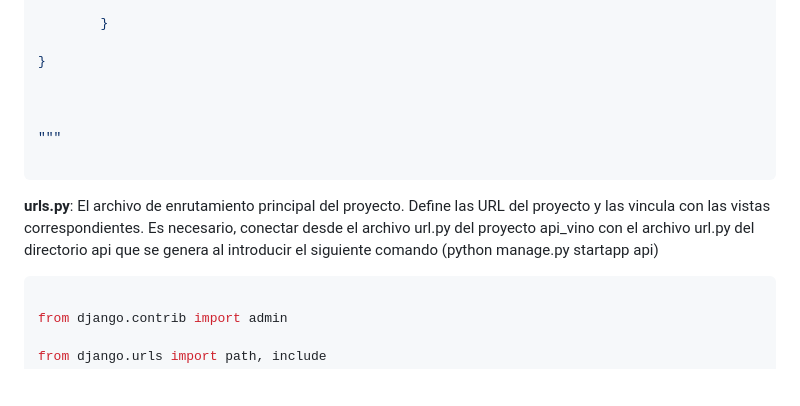
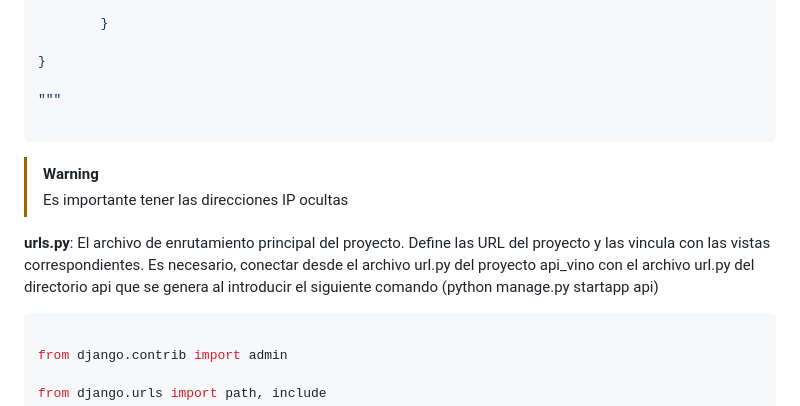
Before and after one commit to idavid80/Proyecto_TFC, a Markdown page: README.md, the part around one of its changes. Rendered like a GitHub page; blank space fills up the shorter version.

````diff
--- a/README.md
+++ b/README.md
@@ -431,15 +422,16 @@ DATABASES = {
 
 }
 
-
-
 """
 
-```
+~~~
+>[!WARNING]
+>
+> Es importante tener las direcciones IP ocultas
 
 **urls.py**: El archivo de enrutamiento principal del proyecto. Define las URL del proyecto y las vincula con las vistas correspondientes. Es necesario, conectar desde el archivo url.py del proyecto api_vino con el archivo url.py del directorio api que se genera al introducir el siguiente comando (python manage.py startapp api)
 
-```python
+~~~python
 
 from django.contrib import admin
 
````
Also changed, not shown: other parts of README.md (+6 -14 lines).
